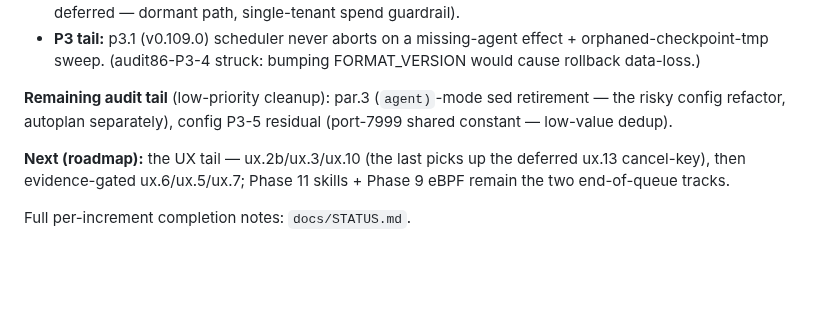
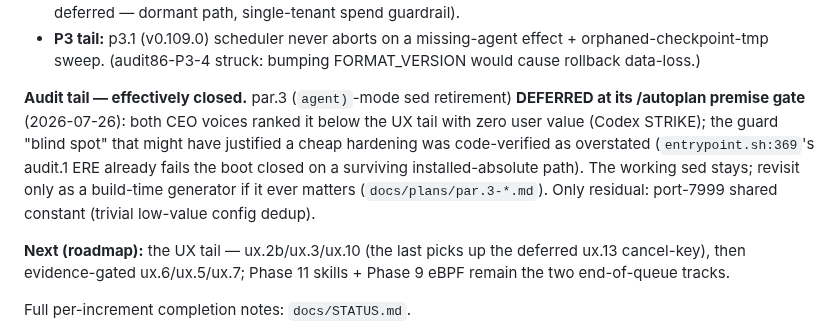
Before and after one commit to 0x89karan/runtime1, a Markdown page: CLAUDE.md, the part around the change. GitHub-like rendering; blank space fills up the shorter version.

Commit message:
docs: mark audit tail closed (par.3 deferred, port-7999 residual only)
Co-Authored-By: Claude Opus 4.8 <noreply@anthropic.com>

```diff
--- a/CLAUDE.md
+++ b/CLAUDE.md
@@ -59,8 +59,12 @@ a data-loss do-not-do).
 - **P3 tail:** p3.1 (v0.109.0) scheduler never aborts on a missing-agent effect + orphaned-checkpoint-tmp
   sweep. (audit86-P3-4 struck: bumping FORMAT_VERSION would cause rollback data-loss.)
 
-**Remaining audit tail** (low-priority cleanup): par.3 (`agent)`-mode sed retirement — the risky config
-refactor, autoplan separately), config P3-5 residual (port-7999 shared constant — low-value dedup).
+**Audit tail — effectively closed.** par.3 (`agent)`-mode sed retirement) **DEFERRED at its /autoplan
+premise gate** (2026-07-26): both CEO voices ranked it below the UX tail with zero user value (Codex STRIKE);
+the guard "blind spot" that might have justified a cheap hardening was code-verified as overstated
+(`entrypoint.sh:369`'s audit.1 ERE already fails the boot closed on a surviving installed-absolute path).
+The working sed stays; revisit only as a build-time generator if it ever matters (`docs/plans/par.3-*.md`).
+Only residual: port-7999 shared constant (trivial low-value config dedup).
 
 **Next (roadmap):** the UX tail — ux.2b/ux.3/ux.10 (the last picks up the deferred ux.13 cancel-key),
 then evidence-gated ux.6/ux.5/ux.7; Phase 11 skills + Phase 9 eBPF remain the two end-of-queue tracks.
```
